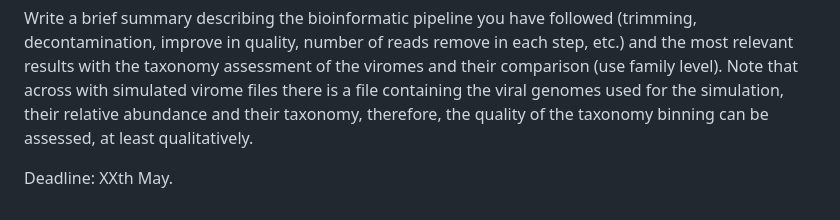
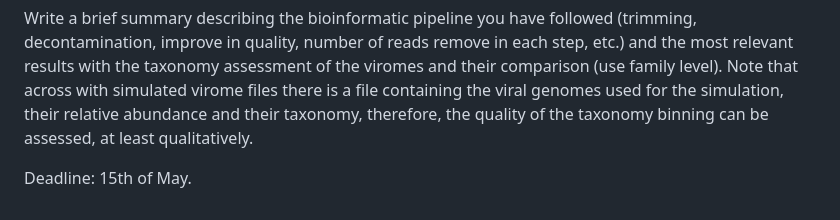
Before and after one commit to ARastrojo/Metagenomics, a Markdown page: UNIT_4_Taxonomic_Classification.md, the part around the change. GitHub-like rendering.

```diff
--- a/UNIT_4_Taxonomic_Classification.md
+++ b/UNIT_4_Taxonomic_Classification.md
@@ -378,4 +378,4 @@ Follow the workflow of this tutorial for the taxonomic binning and comparison of
 
 Write a brief summary describing the bioinformatic pipeline you have followed (trimming, decontamination, improve in quality, number of reads remove in each step, etc.) and the most relevant results with the taxonomy assessment of the viromes and their comparison (use family level). Note that across with simulated virome files there is a file containing the viral genomes used for the simulation, their relative abundance and their taxonomy, therefore, the quality of the taxonomy binning can be assessed, at least qualitatively.
 
-Deadline: XXth May.
+Deadline: 15th of May.
```
